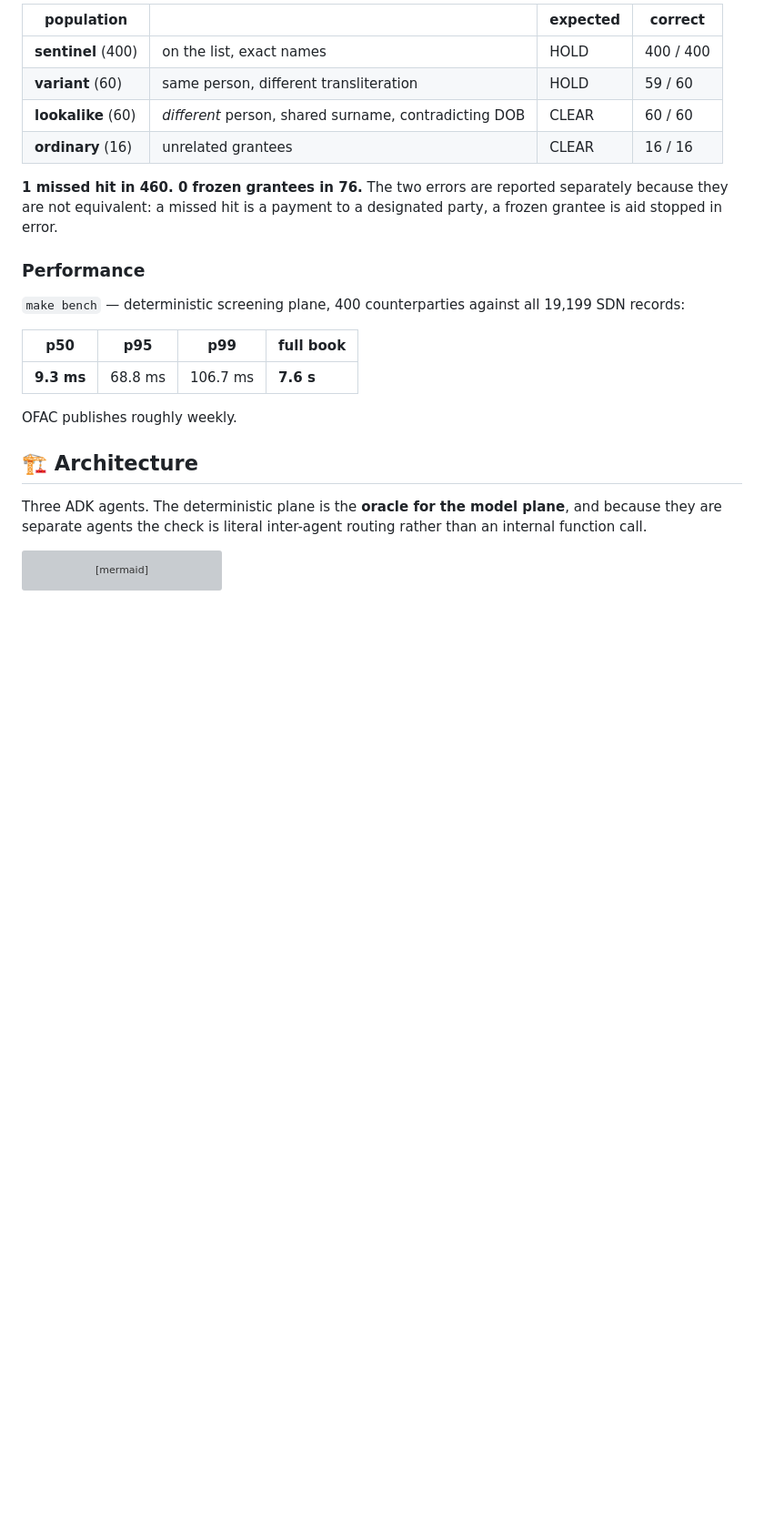
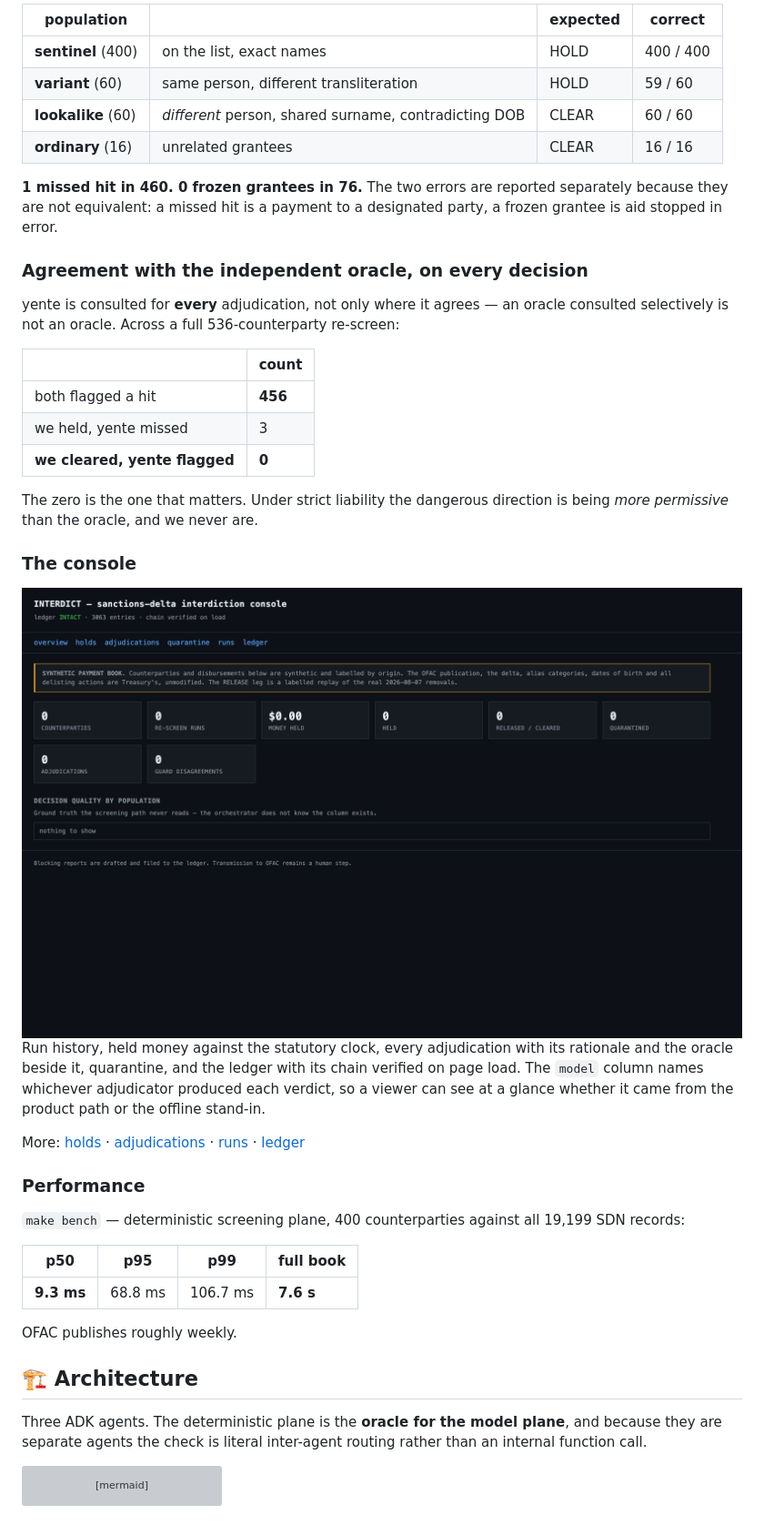
Before and after one commit to edycutjong/interdict, a Markdown page: README.md, the part around one of its changes. Shown at 91% size. Drawn GitHub-style; blank space fills up the shorter version; grey boxes are pictures that could not be loaded.

Commit message:
README: oracle agreement table, console screenshots, full command list
The number worth leading with is the zero: across a full 536-counterparty
re-screen there is no case where we cleared someone yente flagged. Under
strict liability, being more permissive than the independent oracle is
the direction that ends in a payment to a designated party.

```diff
--- a/README.md
+++ b/README.md
@@ -89,6 +89,35 @@ that column — the orchestrator does not know it exists.
 **1 missed hit in 460. 0 frozen grantees in 76.** The two errors are reported separately
 because they are not equivalent: a missed hit is a payment to a designated party, a
 frozen grantee is aid stopped in error.
+
+### Agreement with the independent oracle, on every decision
+
+yente is consulted for **every** adjudication, not only where it agrees — an oracle
+consulted selectively is not an oracle. Across a full 536-counterparty re-screen:
+
+| | count |
+|---|---|
+| both flagged a hit | **456** |
+| we held, yente missed | 3 |
+| **we cleared, yente flagged** | **0** |
+
+The zero is the one that matters. Under strict liability the dangerous direction is
+being *more permissive* than the oracle, and we never are.
+
+### The console
+
+<img src="docs/assets/screenshots/console-overview-dark.png" width="860" alt="Interdict evidence console — overview">
+
+Run history, held money against the statutory clock, every adjudication with its
+rationale and the oracle beside it, quarantine, and the ledger with its chain verified
+on page load. The `model` column names whichever adjudicator produced each verdict, so
+a viewer can see at a glance whether it came from the product path or the offline
+stand-in.
+
+More: [holds](docs/assets/screenshots/console-holds-dark.png) ·
+[adjudications](docs/assets/screenshots/console-adjudications-dark.png) ·
+[runs](docs/assets/screenshots/console-runs-dark.png) ·
+[ledger](docs/assets/screenshots/console-ledger-dark.png)
 
 ### Performance
 
```
Also changed, not shown: other parts of README.md (+8 -2 lines).
